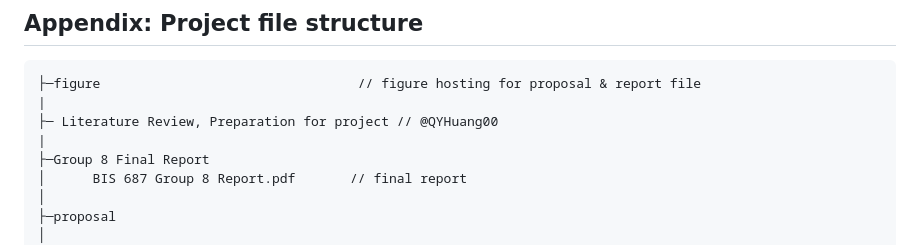
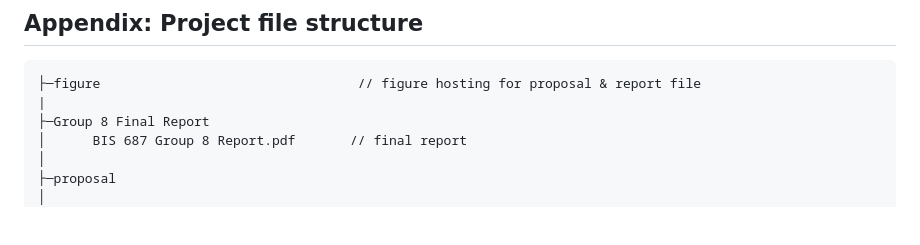
Before and after one commit to JingnanBai/BIS687-Capstone-group-8, a Markdown page: README.md, the part around the change. GitHub-like rendering; blank space fills up the shorter version.

````diff
--- a/README.md
+++ b/README.md
@@ -102,8 +102,6 @@ Literature Review, Information Collected, Introduction and Background, Report St
 ```
 ├─figure                                 // figure hosting for proposal & report file
 |
-├─ Literature Review, Preparation for project // @QYHuang00
-|
 ├─Group 8 Final Report
 │      BIS 687 Group 8 Report.pdf       // final report
 │
````
